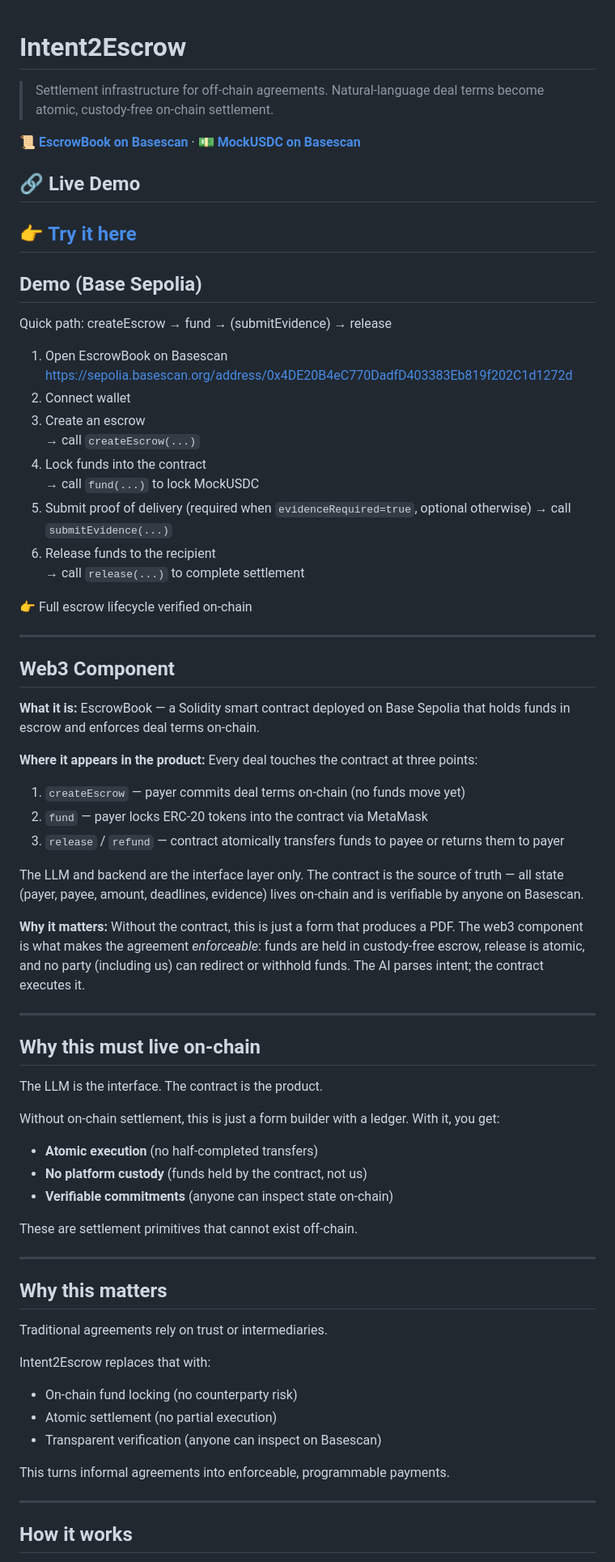
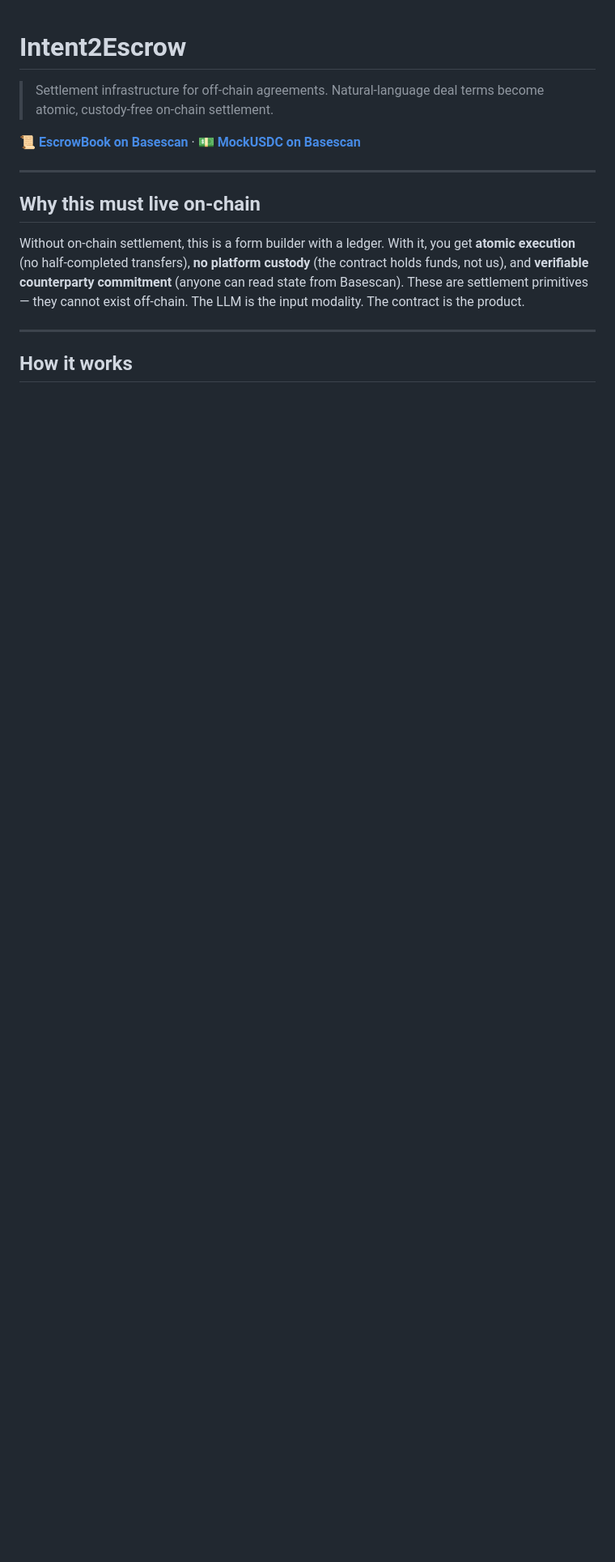
Before and after one commit to lalalastella/Intent2Escrow, a Markdown page: README.md, the part around one of its changes. Shown at 81% size. Drawn GitHub-style; blank space fills up the shorter version.

```diff
--- a/README.md
+++ b/README.md
@@ -4,68 +4,11 @@
 
 **[📜 EscrowBook on Basescan](https://sepolia.basescan.org/address/0x4DE20B4eC770DadfD403383Eb819f202C1d1272d)** · **[💵 MockUSDC on Basescan](https://sepolia.basescan.org/address/0x220BAc08b870EB6831F39c6E665FEfd156c5Bb38)**
 
-## 🔗 Live Demo
-👉 [Try it here](YOUR_DEMO_URL)
----
-## Demo (Base Sepolia)
-
-Quick path:
-createEscrow → fund → (submitEvidence) → release
-
-1. Open EscrowBook on Basescan  https://sepolia.basescan.org/address/0x4DE20B4eC770DadfD403383Eb819f202C1d1272d
-2. Connect wallet
-3. Create an escrow
-   → call `createEscrow(...)`
-4. Lock funds into the contract
-   → call `fund(...)`  to lock MockUSDC
-5. Submit proof of delivery (required when `evidenceRequired=true`, optional otherwise)
-   → call `submitEvidence(...)`
-6. Release funds to the recipient
-   → call `release(...)` to complete settlement
-
-👉 Full escrow lifecycle verified on-chain
-
----
-
-## Web3 Component
-
-**What it is:** EscrowBook — a Solidity smart contract deployed on Base Sepolia that holds funds in escrow and enforces deal terms on-chain.
-
-**Where it appears in the product:** Every deal touches the contract at three points:
-1. `createEscrow` — payer commits deal terms on-chain (no funds move yet)
-2. `fund` — payer locks ERC-20 tokens into the contract via MetaMask
-3. `release` / `refund` — contract atomically transfers funds to payee or returns them to payer
-
-The LLM and backend are the interface layer only. The contract is the source of truth — all state (payer, payee, amount, deadlines, evidence) lives on-chain and is verifiable by anyone on Basescan.
-
-**Why it matters:** Without the contract, this is just a form that produces a PDF. The web3 component is what makes the agreement *enforceable*: funds are held in custody-free escrow, release is atomic, and no party (including us) can redirect or withhold funds. The AI parses intent; the contract executes it.
-
 ---
 
 ## Why this must live on-chain
 
-The LLM is the interface. The contract is the product.
-
-Without on-chain settlement, this is just a form builder with a ledger. With it, you get:
-
-- **Atomic execution** (no half-completed transfers)
-- **No platform custody** (funds held by the contract, not us)
-- **Verifiable commitments** (anyone can inspect state on-chain)
-
-These are settlement primitives that cannot exist off-chain.
-
----
-
-## Why this matters
-
-Traditional agreements rely on trust or intermediaries.
-
-Intent2Escrow replaces that with:
-- On-chain fund locking (no counterparty risk)
-- Atomic settlement (no partial execution)
-- Transparent verification (anyone can inspect on Basescan)
-
-This turns informal agreements into enforceable, programmable payments.
+Without on-chain settlement, this is a form builder with a ledger. With it, you get **atomic execution** (no half-completed transfers), **no platform custody** (the contract holds funds, not us), and **verifiable counterparty commitment** (anyone can read state from Basescan). These are settlement primitives — they cannot exist off-chain. The LLM is the input modality. The contract is the product.
 
 ---
 
```
Also changed, not shown: other parts of README.md (+5 -10 lines).
